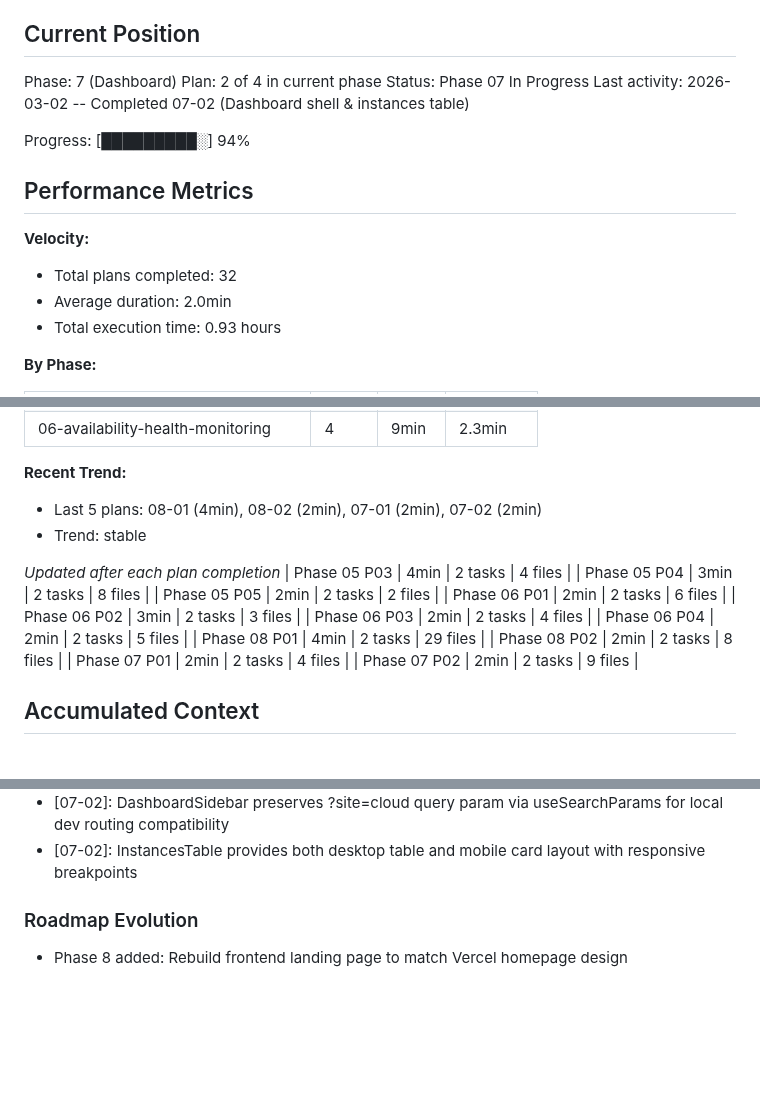
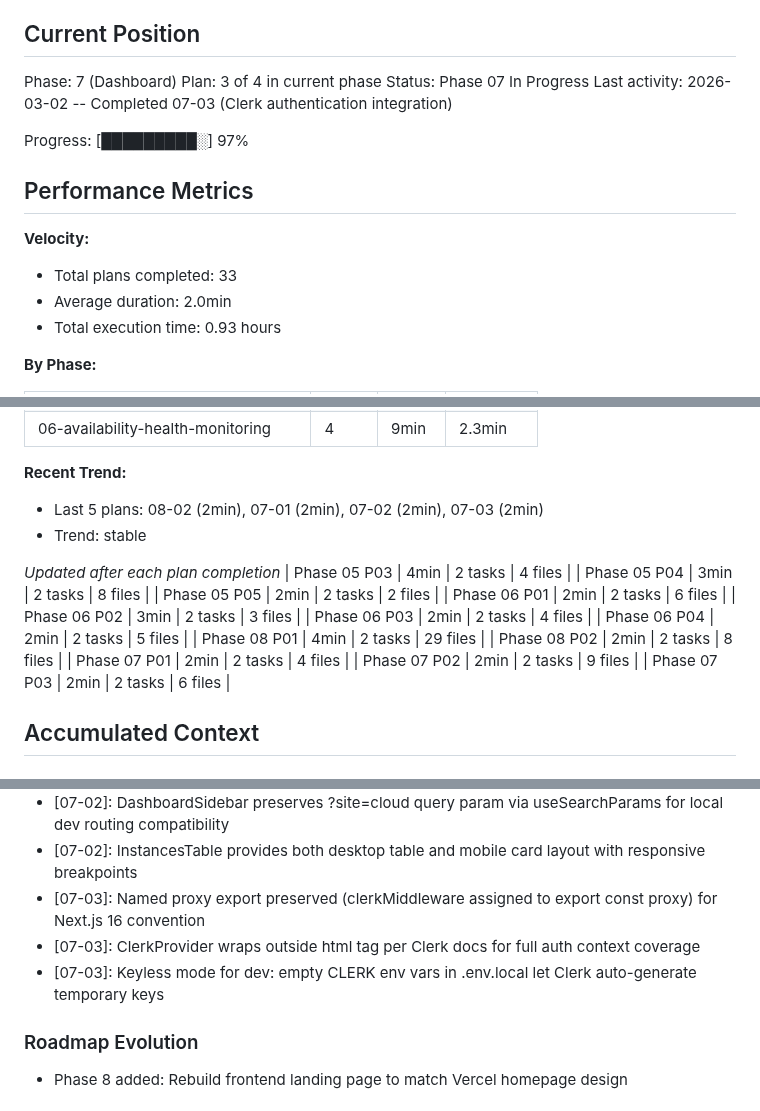
Before and after one commit to dunkaditya/gpu-ai, a Markdown page: .planning/STATE.md, 3 parts joined by grey strips. Rendered like a GitHub page; blank space fills up the shorter version.

Commit message:
docs(07-03): complete Clerk authentication plan
- Add 07-03-SUMMARY.md with plan results
- Update STATE.md with position, decisions, metrics
- Update ROADMAP.md with plan progress
- Mark DASH-02 requirement complete

Co-Authored-By: Claude Opus 4.6 <noreply@anthropic.com>

```diff
--- a/.planning/STATE.md
+++ b/.planning/STATE.md
@@ -23,16 +23,16 @@ See: .planning/PROJECT.md (updated 2026-02-24)
 ## Current Position
 
 Phase: 7 (Dashboard)
-Plan: 2 of 4 in current phase
+Plan: 3 of 4 in current phase
 Status: Phase 07 In Progress
-Last activity: 2026-03-02 -- Completed 07-02 (Dashboard shell & instances table)
+Last activity: 2026-03-02 -- Completed 07-03 (Clerk authentication integration)
 
-Progress: [█████████░] 94%
+Progress: [█████████░] 97%
 
 ## Performance Metrics
 
 **Velocity:**
-- Total plans completed: 32
+- Total plans completed: 33
 - Average duration: 2.0min
 - Total execution time: 0.93 hours
 
@@ -51,7 +51,7 @@ Progress: [█████████░] 94%
 | 06-availability-health-monitoring | 4 | 9min | 2.3min |
 
 **Recent Trend:**
-- Last 5 plans: 08-01 (4min), 08-02 (2min), 07-01 (2min), 07-02 (2min)
+- Last 5 plans: 08-02 (2min), 07-01 (2min), 07-02 (2min), 07-03 (2min)
 - Trend: stable
 
 *Updated after each plan completion*
@@ -66,6 +66,7 @@ Progress: [█████████░] 94%
 | Phase 08 P02 | 2min | 2 tasks | 8 files |
 | Phase 07 P01 | 2min | 2 tasks | 4 files |
 | Phase 07 P02 | 2min | 2 tasks | 9 files |
+| Phase 07 P03 | 2min | 2 tasks | 6 files |
 
 ## Accumulated Context
 
@@ -202,6 +203,9 @@ Recent decisions affecting current work:
 - [07-02]: StatusBadge uses design system CSS variables (green-dim, purple-dim) with animate-pulse-dot for starting state
 - [07-02]: DashboardSidebar preserves ?site=cloud query param via useSearchParams for local dev routing compatibility
 - [07-02]: InstancesTable provides both desktop table and mobile card layout with responsive breakpoints
+- [07-03]: Named proxy export preserved (clerkMiddleware assigned to export const proxy) for Next.js 16 convention
+- [07-03]: ClerkProvider wraps outside html tag per Clerk docs for full auth context coverage
+- [07-03]: Keyless mode for dev: empty CLERK env vars in .env.local let Clerk auto-generate temporary keys
 
 ### Roadmap Evolution
 
```
Also changed, not shown: other parts of .planning/STATE.md (+2 -2 lines), .planning/REQUIREMENTS.md (+2 -2 lines), 1 other file.
